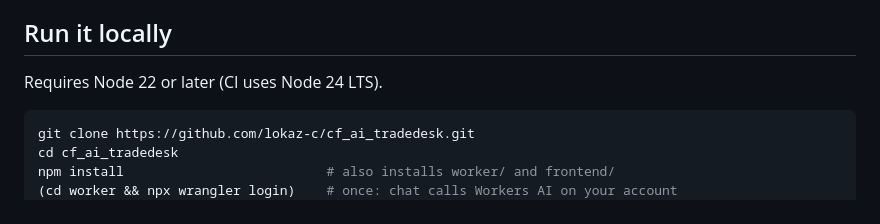
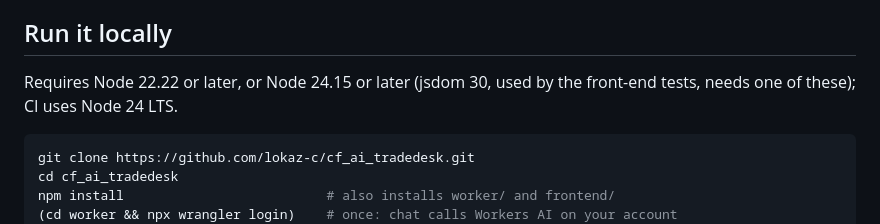
Before and after one commit to lokaz-c/cf_ai_tradedesk, a Markdown page: README.md, the part around the change. GitHub-like rendering.

Commit message:
README: state the Node versions jsdom 30 supports
Co-Authored-By: Claude Opus 5.5 <noreply@anthropic.com>

````diff
--- a/README.md
+++ b/README.md
@@ -45,7 +45,7 @@ cd worker && npm run db:migrate && npx wrangler d1 execute tradedesk-db --local
 
 ## Run it locally
 
-Requires Node 22 or later (CI uses Node 24 LTS).
+Requires Node 22.22 or later, or Node 24.15 or later (jsdom 30, used by the front-end tests, needs one of these); CI uses Node 24 LTS.
 
 ```bash
 git clone https://github.com/lokaz-c/cf_ai_tradedesk.git
````
